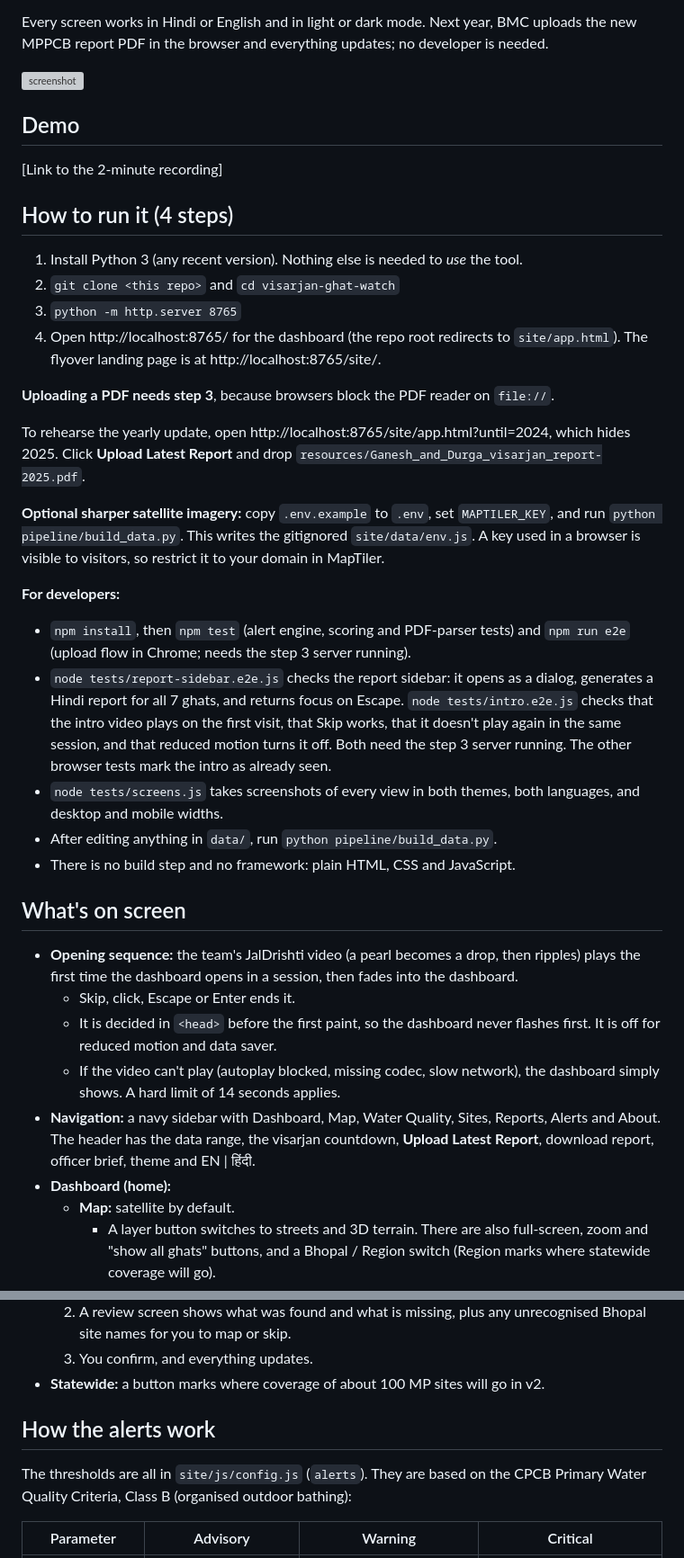
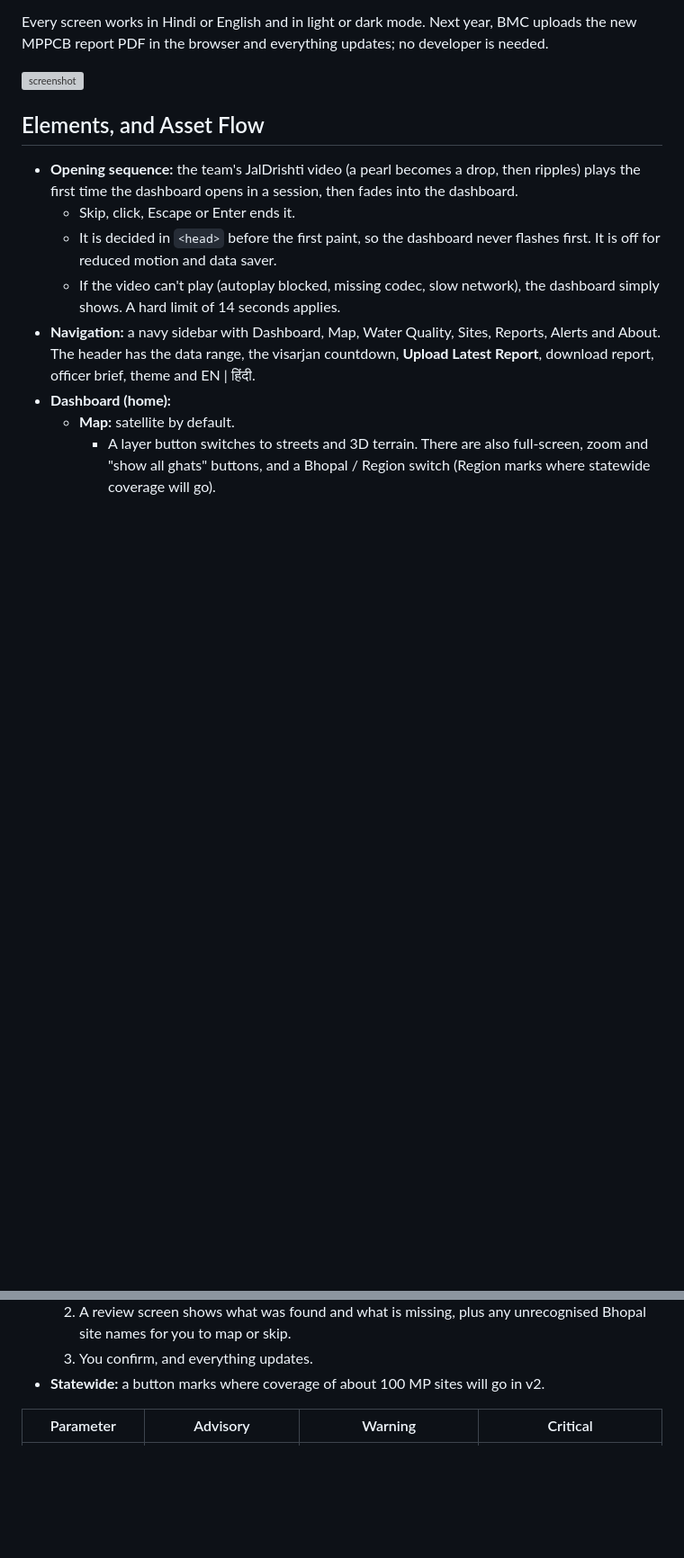
Before and after one commit to anugrah-eng/visarjan-ghat-watch, a Markdown page: README.md, 2 parts joined by grey strips. Shown at 90% size. GitHub-like rendering; blank space fills up the shorter version; grey boxes are pictures that could not be loaded.

```diff
--- a/README.md
+++ b/README.md
@@ -36,29 +36,8 @@ Every screen works in Hindi or English and in light or dark mode. Next year, BMC
 
 ![screenshot](docs/screenshot.png)
 
-## Demo
-[Link to the 2-minute recording]
 
-## How to run it (4 steps)
-1. Install Python 3 (any recent version). Nothing else is needed to *use* the tool.
-2. `git clone <this repo>` and `cd visarjan-ghat-watch`
-3. `python -m http.server 8765`
-4. Open http://localhost:8765/ for the dashboard (the repo root redirects to `site/app.html`). The flyover landing page is at http://localhost:8765/site/.
-
-**Uploading a PDF needs step 3**, because browsers block the PDF reader on `file://`.
-
-To rehearse the yearly update, open http://localhost:8765/site/app.html?until=2024, which hides 2025. Click **Upload Latest Report** and drop `resources/Ganesh_and_Durga_visarjan_report-2025.pdf`.
-
-**Optional sharper satellite imagery:** copy `.env.example` to `.env`, set `MAPTILER_KEY`, and run `python pipeline/build_data.py`. This writes the gitignored `site/data/env.js`. A key used in a browser is visible to visitors, so restrict it to your domain in MapTiler.
-
-**For developers:**
-- `npm install`, then `npm test` (alert engine, scoring and PDF-parser tests) and `npm run e2e` (upload flow in Chrome; needs the step 3 server running).
-- `node tests/report-sidebar.e2e.js` checks the report sidebar: it opens as a dialog, generates a Hindi report for all 7 ghats, and returns focus on Escape. `node tests/intro.e2e.js` checks that the intro video plays on the first visit, that Skip works, that it doesn't play again in the same session, and that reduced motion turns it off. Both need the step 3 server running. The other browser tests mark the intro as already seen.
-- `node tests/screens.js` takes screenshots of every view in both themes, both languages, and desktop and mobile widths.
-- After editing anything in `data/`, run `python pipeline/build_data.py`.
-- There is no build step and no framework: plain HTML, CSS and JavaScript.
-
-## What's on screen
+## Elements, and Asset Flow
 - **Opening sequence:** the team's JalDrishti video (a pearl becomes a drop, then ripples) plays the first time the dashboard opens in a session, then fades into the dashboard.
   - Skip, click, Escape or Enter ends it.
   - It is decided in `<head>` before the first paint, so the dashboard never flashes first. It is off for reduced motion and data saver.
@@ -99,9 +78,6 @@ To rehearse the yearly update, open http://localhost:8765/site/app.html?until=20
   2. A review screen shows what was found and what is missing, plus any unrecognised Bhopal site names for you to map or skip.
   3. You confirm, and everything updates.
 - **Statewide:** a button marks where coverage of about 100 MP sites will go in v2.
-
-## How the alerts work
-The thresholds are all in `site/js/config.js` (`alerts`). They are based on the CPCB Primary Water Quality Criteria, Class B (organised outdoor bathing):
 
 | Parameter | Advisory | Warning | Critical |
 |---|---|---|---|
```
